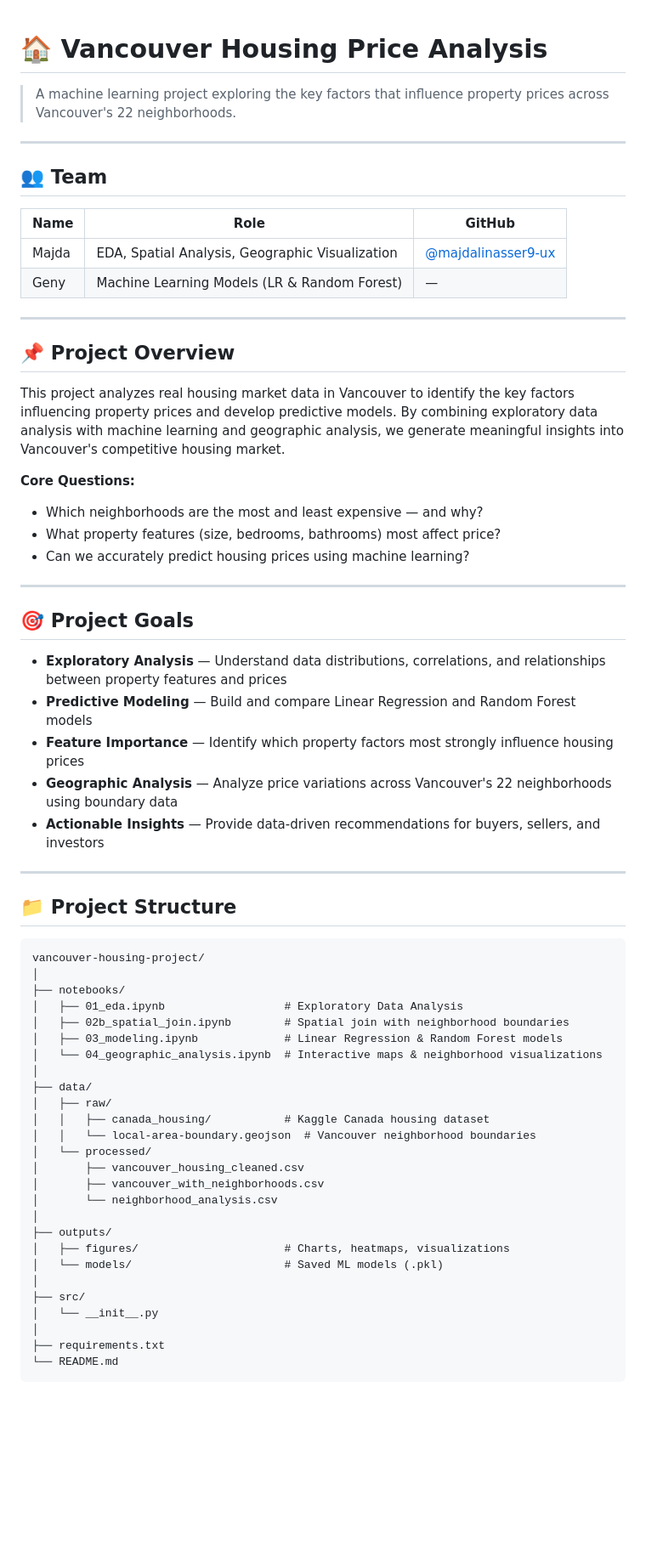
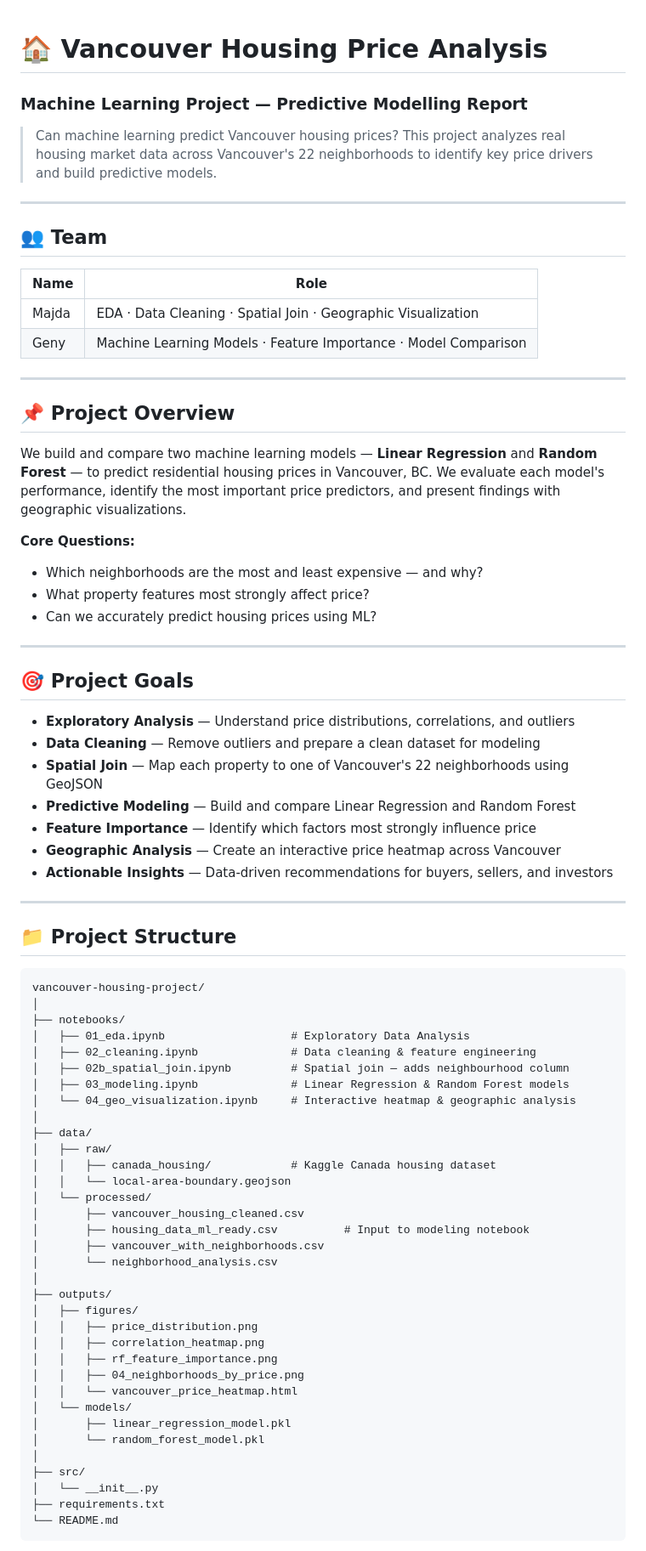
Before and after one commit to majdalinasser9-ux/vancouver-housing-project, a Markdown page: README.md, the part around one of its changes. Shown at 85% size. GitHub-like rendering; blank space fills up the shorter version.

Commit message:
Revise README for clarity and project details
Updated project overview, goals, and structure in README.md. Enhanced clarity and added details on data cleaning and modeling processes.

````diff
--- a/README.md
+++ b/README.md
@@ -1,36 +1,39 @@
 # 🏠 Vancouver Housing Price Analysis
+### Machine Learning Project — Predictive Modelling Report
 
-> A machine learning project exploring the key factors that influence property prices across Vancouver's 22 neighborhoods.
+> Can machine learning predict Vancouver housing prices? This project analyzes real housing market data across Vancouver's 22 neighborhoods to identify key price drivers and build predictive models.
 
 ---
 
 ## 👥 Team
 
-| Name | Role | GitHub |
-|------|------|--------|
-| Majda | EDA, Spatial Analysis, Geographic Visualization | [@majdalinasser9-ux](https://github.com/majdalinasser9-ux) |
-| Geny | Machine Learning Models (LR & Random Forest) | — |
+| Name | Role |
+|------|------|
+| Majda | EDA · Data Cleaning · Spatial Join · Geographic Visualization |
+| Geny | Machine Learning Models · Feature Importance · Model Comparison |
 
 ---
 
 ## 📌 Project Overview
 
-This project analyzes real housing market data in Vancouver to identify the key factors influencing property prices and develop predictive models. By combining exploratory data analysis with machine learning and geographic analysis, we generate meaningful insights into Vancouver's competitive housing market.
+We build and compare two machine learning models — **Linear Regression** and **Random Forest** — to predict residential housing prices in Vancouver, BC. We evaluate each model's performance, identify the most important price predictors, and present findings with geographic visualizations.
 
 **Core Questions:**
 - Which neighborhoods are the most and least expensive — and why?
-- What property features (size, bedrooms, bathrooms) most affect price?
-- Can we accurately predict housing prices using machine learning?
+- What property features most strongly affect price?
+- Can we accurately predict housing prices using ML?
 
 ---
 
 ## 🎯 Project Goals
 
-- **Exploratory Analysis** — Understand data distributions, correlations, and relationships between property features and prices
-- **Predictive Modeling** — Build and compare Linear Regression and Random Forest models
-- **Feature Importance** — Identify which property factors most strongly influence housing prices
-- **Geographic Analysis** — Analyze price variations across Vancouver's 22 neighborhoods using boundary data
-- **Actionable Insights** — Provide data-driven recommendations for buyers, sellers, and investors
+- **Exploratory Analysis** — Understand price distributions, correlations, and outliers
+- **Data Cleaning** — Remove outliers and prepare a clean dataset for modeling
+- **Spatial Join** — Map each property to one of Vancouver's 22 neighborhoods using GeoJSON
+- **Predictive Modeling** — Build and compare Linear Regression and Random Forest
+- **Feature Importance** — Identify which factors most strongly influence price
+- **Geographic Analysis** — Create an interactive price heatmap across Vancouver
+- **Actionable Insights** — Data-driven recommendations for buyers, sellers, and investors
 
 ---
 
@@ -40,27 +43,35 @@ This project analyzes real housing market data in Vancouver to identify the key
 vancouver-housing-project/
 │
 ├── notebooks/
-│   ├── 01_eda.ipynb                  # Exploratory Data Analysis
-│   ├── 02b_spatial_join.ipynb        # Spatial join with neighborhood boundaries
-│   ├── 03_modeling.ipynb             # Linear Regression & Random Forest models
-│   └── 04_geographic_analysis.ipynb  # Interactive maps & neighborhood visualizations
+│   ├── 01_eda.ipynb                   # Exploratory Data Analysis
+│   ├── 02_cleaning.ipynb              # Data cleaning & feature engineering
+│   ├── 02b_spatial_join.ipynb         # Spatial join — adds neighbourhood column
+│   ├── 03_modeling.ipynb              # Linear Regression & Random Forest models
+│   └── 04_geo_visualization.ipynb     # Interactive heatmap & geographic analysis
 │
 ├── data/
 │   ├── raw/
-│   │   ├── canada_housing/           # Kaggle Canada housing dataset
-│   │   └── local-area-boundary.geojson  # Vancouver neighborhood boundaries
+│   │   ├── canada_housing/            # Kaggle Canada housing dataset
+│   │   └── local-area-boundary.geojson
 │   └── processed/
 │       ├── vancouver_housing_cleaned.csv
+│       ├── housing_data_ml_ready.csv          # Input to modeling notebook
 │       ├── vancouver_with_neighborhoods.csv
 │       └── neighborhood_analysis.csv
 │
 ├── outputs/
-│   ├── figures/                      # Charts, heatmaps, visualizations
-│   └── models/                       # Saved ML models (.pkl)
+│   ├── figures/
+│   │   ├── price_distribution.png
+│   │   ├── correlation_heatmap.png
+│   │   ├── rf_feature_importance.png
+│   │   ├── 04_neighborhoods_by_price.png
+│   │   └── vancouver_price_heatmap.html
+│   └── models/
+│       ├── linear_regression_model.pkl
+│       └── random_forest_model.pkl
 │
 ├── src/
 │   └── __init__.py
-│
 ├── requirements.txt
 └── README.md
 ```
````
Also changed, not shown: other parts of README.md (+60 -31 lines).
